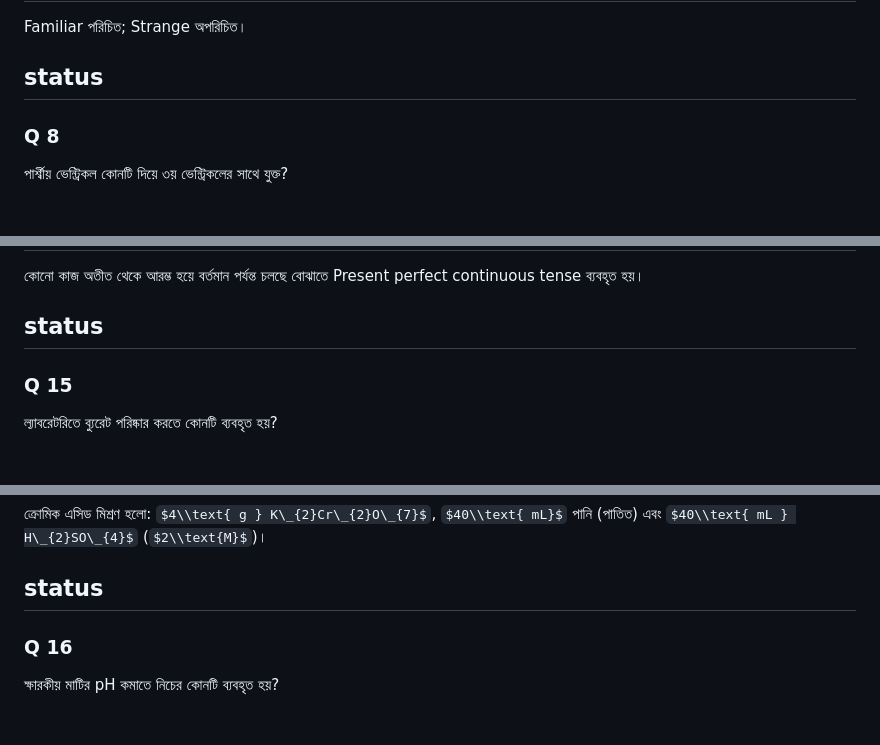
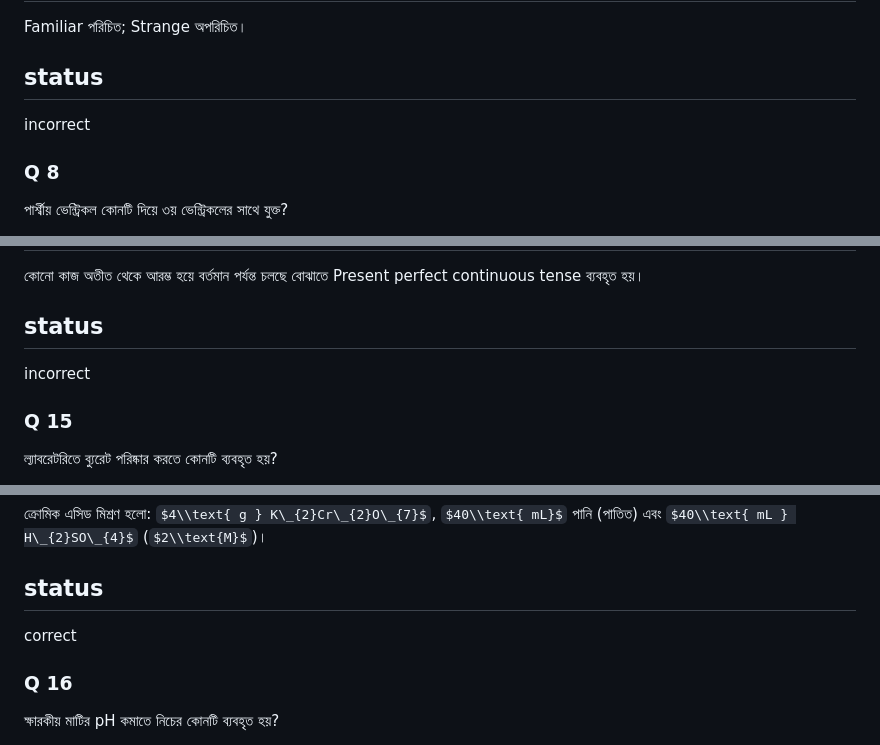
Before and after one commit to rafiulnoob-404/practice-hub, a Markdown page: questions/M2.md, 3 parts joined by grey strips. Drawn GitHub-style; some formulas as TeX source.

```diff
--- a/questions/M2.md
+++ b/questions/M2.md
@@ -122,7 +122,7 @@ A
 Familiar  পরিচিত; Strange  অপরিচিত।
 
 ## status
-
+incorrect
 
 ### Q 8
 
@@ -248,7 +248,7 @@ C
 কোনো কাজ অতীত থেকে আরম্ভ হয়ে বর্তমান পর্যন্ত চলছে বোঝাতে Present perfect continuous tense ব্যবহৃত হয়।
 
 ## status
-
+incorrect
 
 ### Q 15
 
@@ -266,7 +266,7 @@ A
 ক্রোমিক এসিড মিশ্রণ হলো: $4\\text{ g } K\_{2}Cr\_{2}O\_{7}$, $40\\text{ mL}$ পানি (পাতিত) এবং $40\\text{ mL } H\_{2}SO\_{4}$ ($2\\text{M}$)।
 
 ## status
-
+correct
 
 ### Q 16
 
```
Also changed, not shown: other parts of questions/M2.md (+5 -5 lines).
